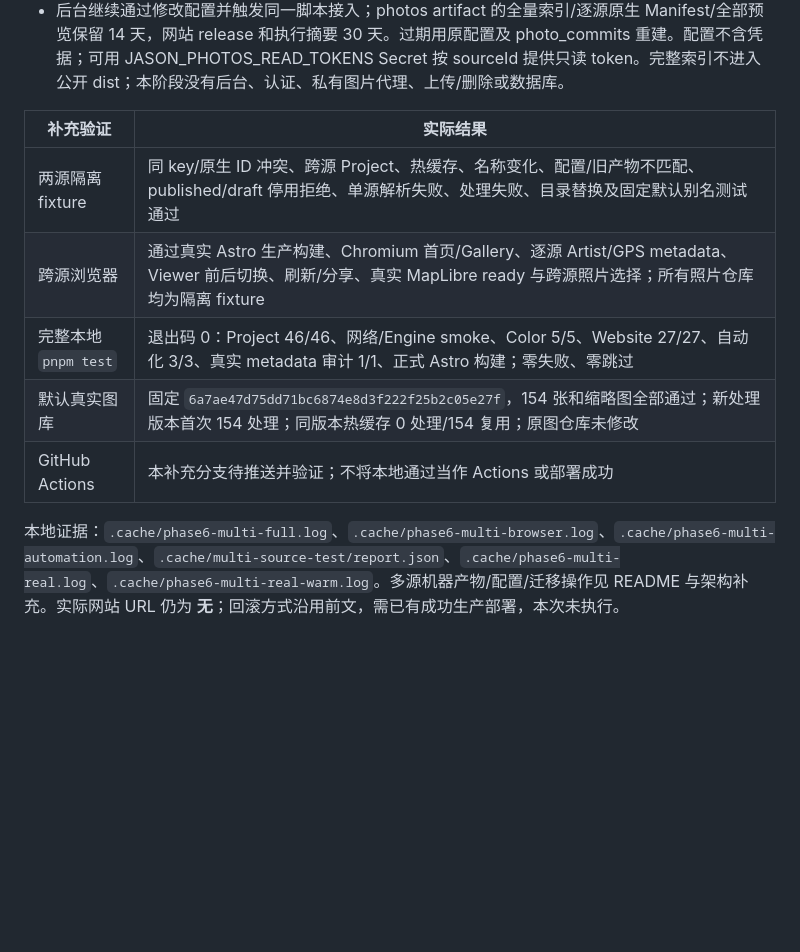
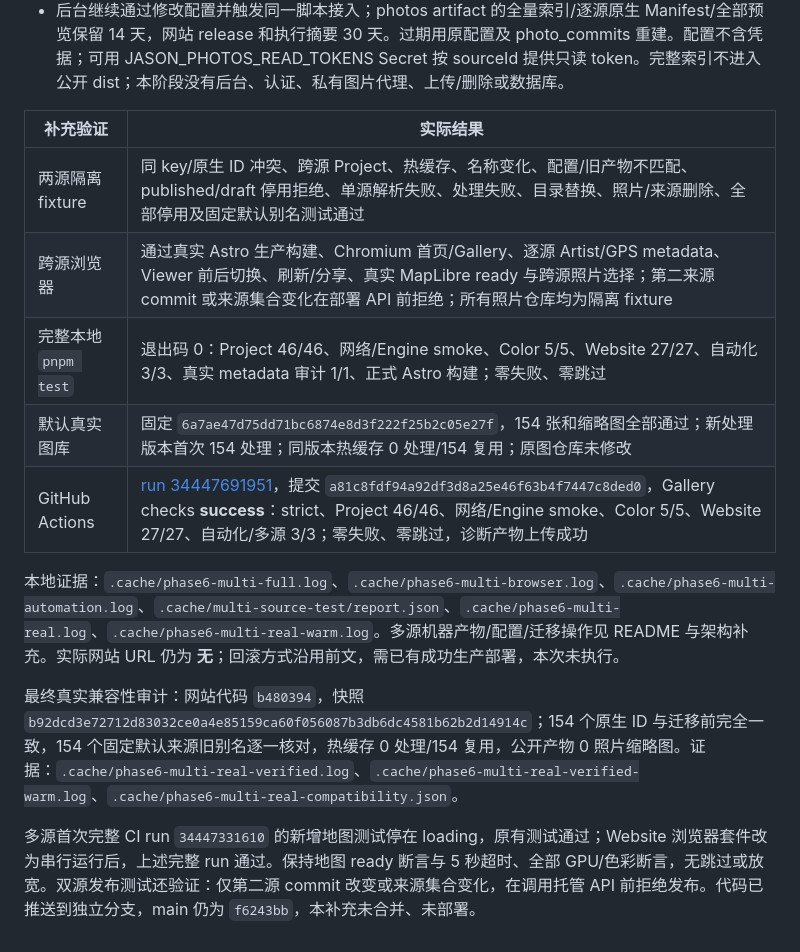
Before and after one commit to jason22016/jason-gallery, a Markdown page: PHASE6_REPORT.md, the part around the change. GitHub-like rendering; blank space fills up the shorter version.

Commit message:
Record verified multi-source CI and real-library compatibility results

```diff
--- a/PHASE6_REPORT.md
+++ b/PHASE6_REPORT.md
@@ -64,10 +64,14 @@
 
 | 补充验证 | 实际结果 |
 | --- | --- |
-| 两源隔离 fixture | 同 key/原生 ID 冲突、跨源 Project、热缓存、名称变化、配置/旧产物不匹配、published/draft 停用拒绝、单源解析失败、处理失败、目录替换及固定默认别名测试通过 |
-| 跨源浏览器 | 通过真实 Astro 生产构建、Chromium 首页/Gallery、逐源 Artist/GPS metadata、Viewer 前后切换、刷新/分享、真实 MapLibre ready 与跨源照片选择；所有照片仓库均为隔离 fixture |
+| 两源隔离 fixture | 同 key/原生 ID 冲突、跨源 Project、热缓存、名称变化、配置/旧产物不匹配、published/draft 停用拒绝、单源解析失败、处理失败、目录替换、照片/来源删除、全部停用及固定默认别名测试通过 |
+| 跨源浏览器 | 通过真实 Astro 生产构建、Chromium 首页/Gallery、逐源 Artist/GPS metadata、Viewer 前后切换、刷新/分享、真实 MapLibre ready 与跨源照片选择；第二来源 commit 或来源集合变化在部署 API 前拒绝；所有照片仓库均为隔离 fixture |
 | 完整本地 `pnpm test` | 退出码 0：Project 46/46、网络/Engine smoke、Color 5/5、Website 27/27、自动化 3/3、真实 metadata 审计 1/1、正式 Astro 构建；零失败、零跳过 |
 | 默认真实图库 | 固定 `6a7ae47d75dd71bc6874e8d3f222f25b2c05e27f`，154 张和缩略图全部通过；新处理版本首次 154 处理；同版本热缓存 0 处理/154 复用；原图仓库未修改 |
-| GitHub Actions | 本补充分支待推送并验证；不将本地通过当作 Actions 或部署成功 |
+| GitHub Actions | [run 34447691951](https://github.com/jason22016/jason-gallery/actions/runs/34447691951)，提交 `a81c8fdf94a92df3d8a25e46f63b4f7447c8ded0`，Gallery checks **success**：strict、Project 46/46、网络/Engine smoke、Color 5/5、Website 27/27、自动化/多源 3/3；零失败、零跳过，诊断产物上传成功 |
 
 本地证据：`.cache/phase6-multi-full.log`、`.cache/phase6-multi-browser.log`、`.cache/phase6-multi-automation.log`、`.cache/multi-source-test/report.json`、`.cache/phase6-multi-real.log`、`.cache/phase6-multi-real-warm.log`。多源机器产物/配置/迁移操作见 README 与架构补充。实际网站 URL 仍为 **无**；回滚方式沿用前文，需已有成功生产部署，本次未执行。
+
+最终真实兼容性审计：网站代码 `b480394`，快照 `b92dcd3e72712d83032ce0a4e85159ca60f056087b3db6dc4581b62b2d14914c`；154 个原生 ID 与迁移前完全一致，154 个固定默认来源旧别名逐一核对，热缓存 0 处理/154 复用，公开产物 0 照片缩略图。证据：`.cache/phase6-multi-real-verified.log`、`.cache/phase6-multi-real-verified-warm.log`、`.cache/phase6-multi-real-compatibility.json`。
+
+多源首次完整 CI run `34447331610` 的新增地图测试停在 loading，原有测试通过；Website 浏览器套件改为串行运行后，上述完整 run 通过。保持地图 ready 断言与 5 秒超时、全部 GPU/色彩断言，无跳过或放宽。双源发布测试还验证：仅第二源 commit 改变或来源集合变化，在调用托管 API 前拒绝发布。代码已推送到独立分支，main 仍为 `f6243bb`，本补充未合并、未部署。
```
